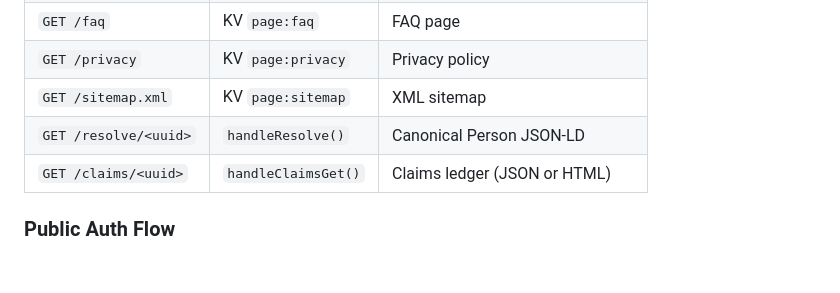
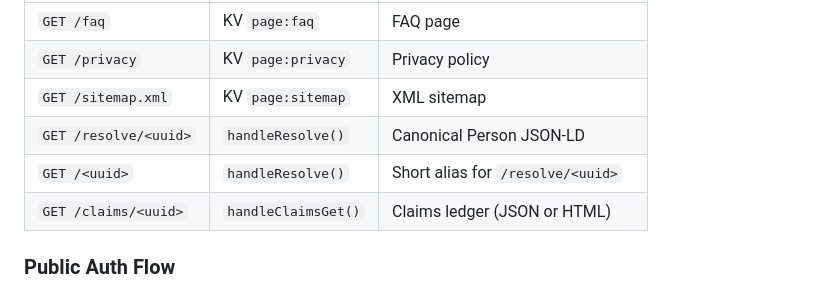
Before and after one commit to lowerpower/AnchorID, a Markdown page: CLAUDE.md, the part around the change. GitHub-like rendering; blank space fills up the shorter version.

Commit message:
Document /<uuid> short resolver route in CLAUDE.md
Co-Authored-By: Claude Sonnet 4.6 <noreply@anthropic.com>

```diff
--- a/CLAUDE.md
+++ b/CLAUDE.md
@@ -120,6 +120,7 @@ AnchorID/
 | `GET /privacy` | KV `page:privacy` | Privacy policy |
 | `GET /sitemap.xml` | KV `page:sitemap` | XML sitemap |
 | `GET /resolve/<uuid>` | `handleResolve()` | Canonical Person JSON-LD |
+| `GET /<uuid>` | `handleResolve()` | Short alias for `/resolve/<uuid>` |
 | `GET /claims/<uuid>` | `handleClaimsGet()` | Claims ledger (JSON or HTML) |
 
 ### Public Auth Flow
```
